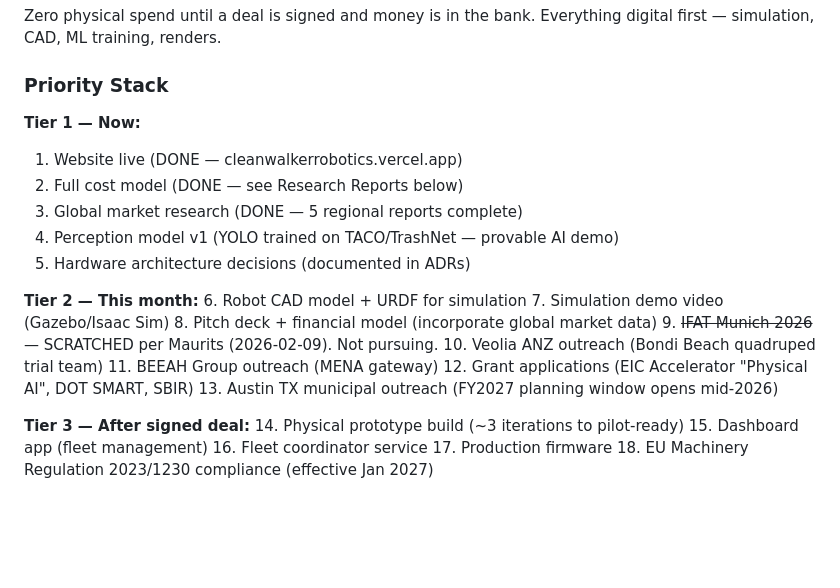
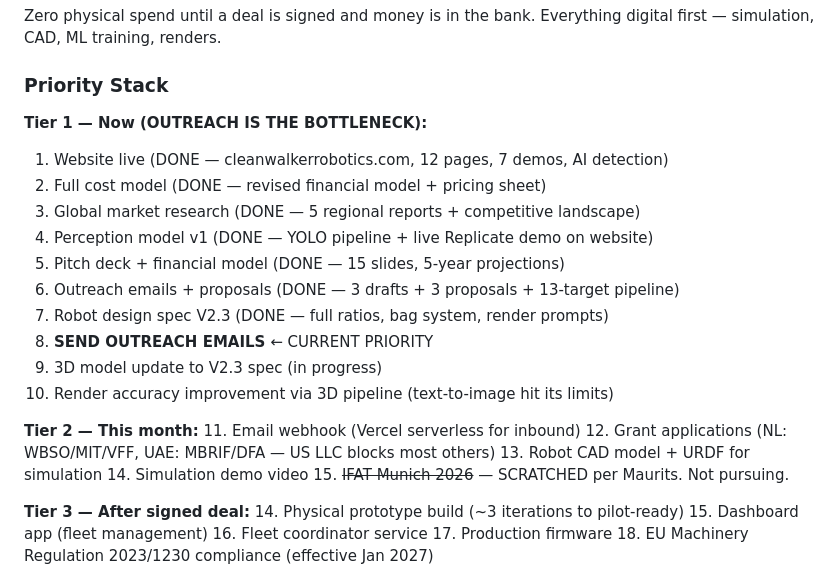
Before and after one commit to cleanwalkerrobotics/cleanwalkerrobotics, a Markdown page: docs/ceo/strategy.md, the part around one of its changes. Drawn GitHub-style; blank space fills up the shorter version.

Commit message:
docs(ceo): update strategy — mark completed items, outreach is bottleneck

```diff
--- a/docs/ceo/strategy.md
+++ b/docs/ceo/strategy.md
@@ -9,22 +9,24 @@ Zero physical spend until a deal is signed and money is in the bank. Everything
 
 ### Priority Stack
 
-**Tier 1 — Now:**
-1. Website live (DONE — cleanwalkerrobotics.vercel.app)
-2. Full cost model (DONE — see Research Reports below)
-3. Global market research (DONE — 5 regional reports complete)
-4. Perception model v1 (YOLO trained on TACO/TrashNet — provable AI demo)
-5. Hardware architecture decisions (documented in ADRs)
+**Tier 1 — Now (OUTREACH IS THE BOTTLENECK):**
+1. Website live (DONE — cleanwalkerrobotics.com, 12 pages, 7 demos, AI detection)
+2. Full cost model (DONE — revised financial model + pricing sheet)
+3. Global market research (DONE — 5 regional reports + competitive landscape)
+4. Perception model v1 (DONE — YOLO pipeline + live Replicate demo on website)
+5. Pitch deck + financial model (DONE — 15 slides, 5-year projections)
+6. Outreach emails + proposals (DONE — 3 drafts + 3 proposals + 13-target pipeline)
+7. Robot design spec V2.3 (DONE — full ratios, bag system, render prompts)
+8. **SEND OUTREACH EMAILS** ← CURRENT PRIORITY
+9. 3D model update to V2.3 spec (in progress)
+10. Render accuracy improvement via 3D pipeline (text-to-image hit its limits)
 
 **Tier 2 — This month:**
-6. Robot CAD model + URDF for simulation
-7. Simulation demo video (Gazebo/Isaac Sim)
-8. Pitch deck + financial model (incorporate global market data)
-9. ~~IFAT Munich 2026~~ — SCRATCHED per Maurits (2026-02-09). Not pursuing.
-10. Veolia ANZ outreach (Bondi Beach quadruped trial team)
-11. BEEAH Group outreach (MENA gateway)
-12. Grant applications (EIC Accelerator "Physical AI", DOT SMART, SBIR)
-13. Austin TX municipal outreach (FY2027 planning window opens mid-2026)
+11. Email webhook (Vercel serverless for inbound)
+12. Grant applications (NL: WBSO/MIT/VFF, UAE: MBRIF/DFA — US LLC blocks most others)
+13. Robot CAD model + URDF for simulation
+14. Simulation demo video
+15. ~~IFAT Munich 2026~~ — SCRATCHED per Maurits. Not pursuing.
 
 **Tier 3 — After signed deal:**
 14. Physical prototype build (~3 iterations to pilot-ready)
```
Also changed, not shown: other parts of docs/ceo/strategy.md (+1 -1 lines).
